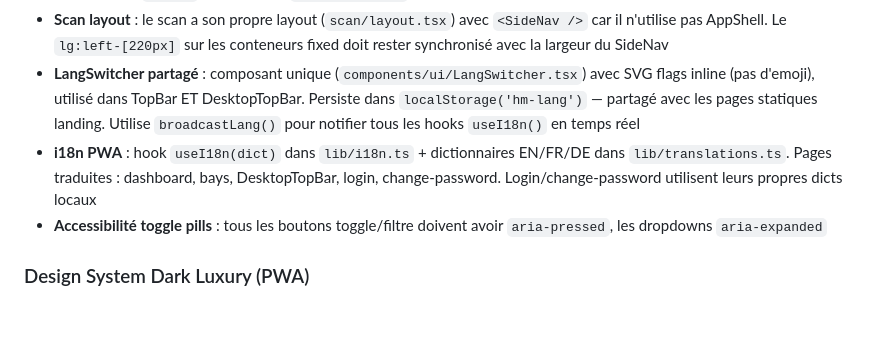
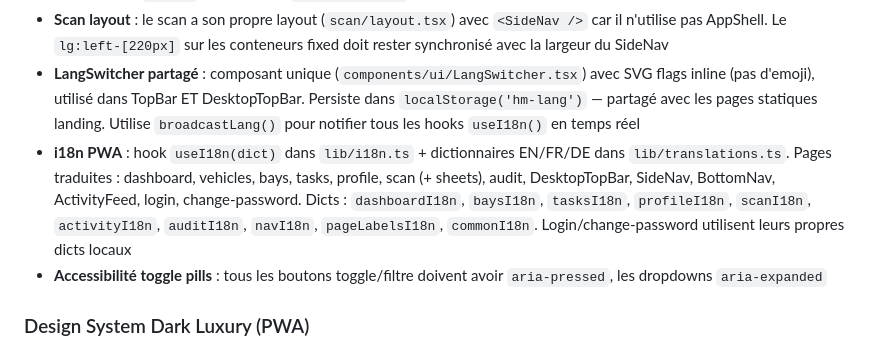
Before and after one commit to ADR3N4LYN3/HaritageMotor, a Markdown page: CLAUDE.md, the part around the change. GitHub-like rendering; blank space fills up the shorter version.

Commit message:
docs: update i18n coverage list (tasks, profile, scan, activity, nav)

```diff
--- a/CLAUDE.md
+++ b/CLAUDE.md
@@ -238,7 +238,7 @@ BodyParser → Validate → Service call → HandleServiceError → JSON respons
 - **ActivityFeed `active` prop** : passer `active={false}` quand l'onglet Activity est masqué pour stopper le polling SWR
 - **Scan layout** : le scan a son propre layout (`scan/layout.tsx`) avec `<SideNav />` car il n'utilise pas AppShell. Le `lg:left-[220px]` sur les conteneurs fixed doit rester synchronisé avec la largeur du SideNav
 - **LangSwitcher partagé** : composant unique (`components/ui/LangSwitcher.tsx`) avec SVG flags inline (pas d'emoji), utilisé dans TopBar ET DesktopTopBar. Persiste dans `localStorage('hm-lang')` — partagé avec les pages statiques landing. Utilise `broadcastLang()` pour notifier tous les hooks `useI18n()` en temps réel
-- **i18n PWA** : hook `useI18n(dict)` dans `lib/i18n.ts` + dictionnaires EN/FR/DE dans `lib/translations.ts`. Pages traduites : dashboard, bays, DesktopTopBar, login, change-password. Login/change-password utilisent leurs propres dicts locaux
+- **i18n PWA** : hook `useI18n(dict)` dans `lib/i18n.ts` + dictionnaires EN/FR/DE dans `lib/translations.ts`. Pages traduites : dashboard, vehicles, bays, tasks, profile, scan (+ sheets), audit, DesktopTopBar, SideNav, BottomNav, ActivityFeed, login, change-password. Dicts : `dashboardI18n`, `baysI18n`, `tasksI18n`, `profileI18n`, `scanI18n`, `activityI18n`, `auditI18n`, `navI18n`, `pageLabelsI18n`, `commonI18n`. Login/change-password utilisent leurs propres dicts locaux
 - **Accessibilité toggle pills** : tous les boutons toggle/filtre doivent avoir `aria-pressed`, les dropdowns `aria-expanded`
 
 ### Design System Dark Luxury (PWA)
```
Also changed, not shown: docs/pwa.md (+2 -2 lines).
